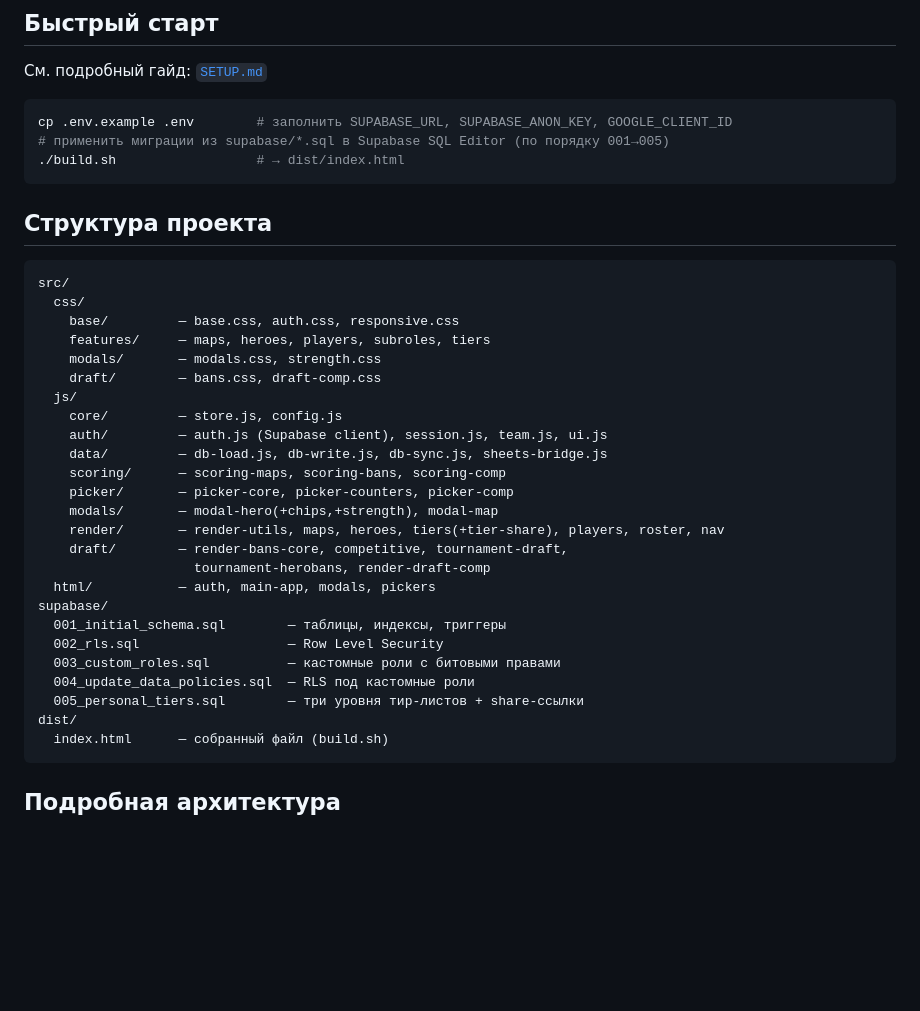
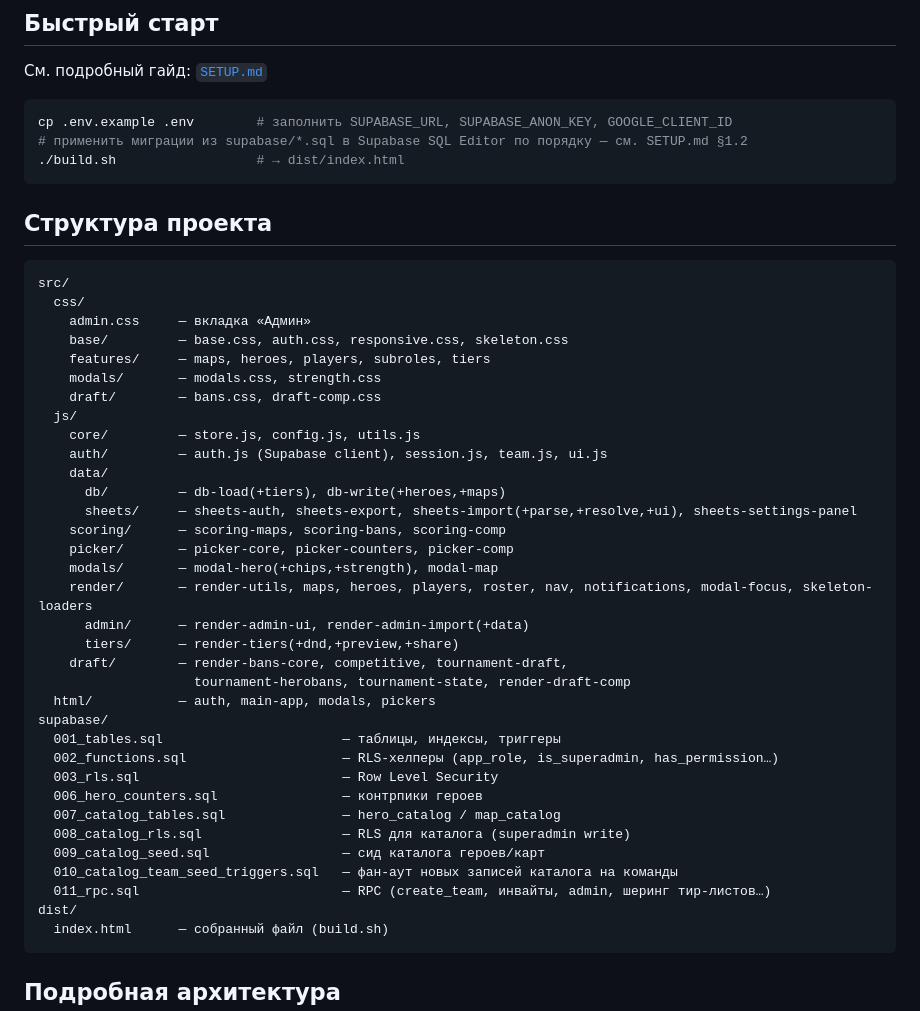
Before and after one commit to brusvv/drafthub_ow, a Markdown page: README.md, the part around the change. GitHub-like rendering; blank space fills up the shorter version.

Commit message:
Revise README for project structure and deployment
Updated project structure and deployment instructions in README.

````diff
--- a/README.md
+++ b/README.md
@@ -21,7 +21,7 @@
 
 ```bash
 cp .env.example .env        # заполнить SUPABASE_URL, SUPABASE_ANON_KEY, GOOGLE_CLIENT_ID
-# применить миграции из supabase/*.sql в Supabase SQL Editor (по порядку 001→005)
+# применить миграции из supabase/*.sql в Supabase SQL Editor по порядку — см. SETUP.md §1.2
 ./build.sh                  # → dist/index.html
 ```
 
@@ -30,27 +30,36 @@ cp .env.example .env        # заполнить SUPABASE_URL, SUPABASE_ANON_KEY
 ```
 src/
   css/
-    base/         — base.css, auth.css, responsive.css
+    admin.css     — вкладка «Админ»
+    base/         — base.css, auth.css, responsive.css, skeleton.css
     features/     — maps, heroes, players, subroles, tiers
     modals/       — modals.css, strength.css
     draft/        — bans.css, draft-comp.css
   js/
-    core/         — store.js, config.js
+    core/         — store.js, config.js, utils.js
     auth/         — auth.js (Supabase client), session.js, team.js, ui.js
-    data/         — db-load.js, db-write.js, db-sync.js, sheets-bridge.js
+    data/
+      db/         — db-load(+tiers), db-write(+heroes,+maps)
+      sheets/     — sheets-auth, sheets-export, sheets-import(+parse,+resolve,+ui), sheets-settings-panel
     scoring/      — scoring-maps, scoring-bans, scoring-comp
     picker/       — picker-core, picker-counters, picker-comp
     modals/       — modal-hero(+chips,+strength), modal-map
-    render/       — render-utils, maps, heroes, tiers(+tier-share), players, roster, nav
+    render/       — render-utils, maps, heroes, players, roster, nav, notifications, modal-focus, skeleton-loaders
+      admin/      — render-admin-ui, render-admin-import(+data)
+      tiers/      — render-tiers(+dnd,+preview,+share)
     draft/        — render-bans-core, competitive, tournament-draft,
-                    tournament-herobans, render-draft-comp
+                    tournament-herobans, tournament-state, render-draft-comp
   html/           — auth, main-app, modals, pickers
 supabase/
-  001_initial_schema.sql        — таблицы, индексы, триггеры
-  002_rls.sql                   — Row Level Security
-  003_custom_roles.sql          — кастомные роли с битовыми правами
-  004_update_data_policies.sql  — RLS под кастомные роли
-  005_personal_tiers.sql        — три уровня тир-листов + share-ссылки
+  001_tables.sql                       — таблицы, индексы, триггеры
+  002_functions.sql                    — RLS-хелперы (app_role, is_superadmin, has_permission…)
+  003_rls.sql                          — Row Level Security
+  006_hero_counters.sql                — контрпики героев
+  007_catalog_tables.sql               — hero_catalog / map_catalog
+  008_catalog_rls.sql                  — RLS для каталога (superadmin write)
+  009_catalog_seed.sql                 — сид каталога героев/карт
+  010_catalog_team_seed_triggers.sql   — фан-аут новых записей каталога на команды
+  011_rpc.sql                          — RPC (create_team, инвайты, admin, шеринг тир-листов…)
 dist/
   index.html      — собранный файл (build.sh)
 ```
````
